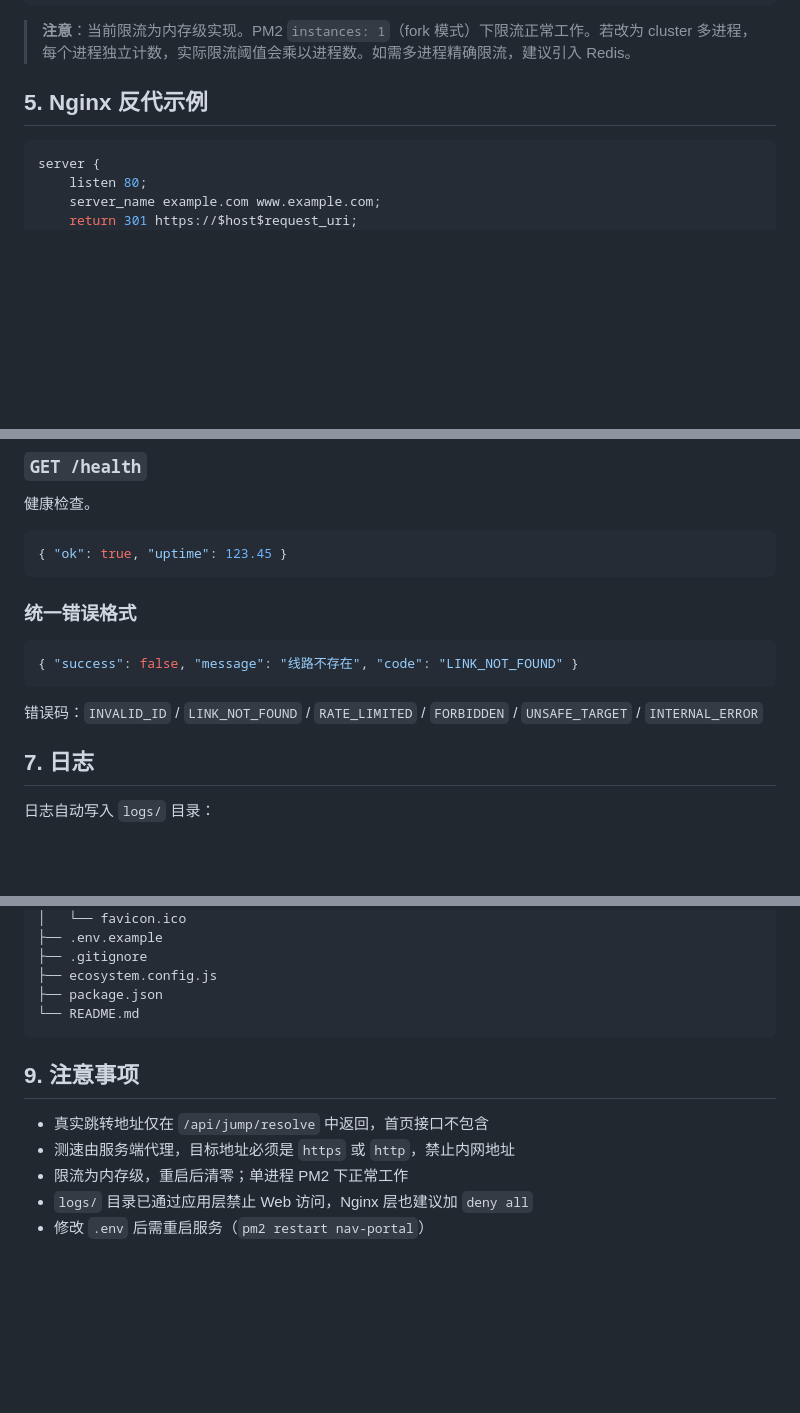
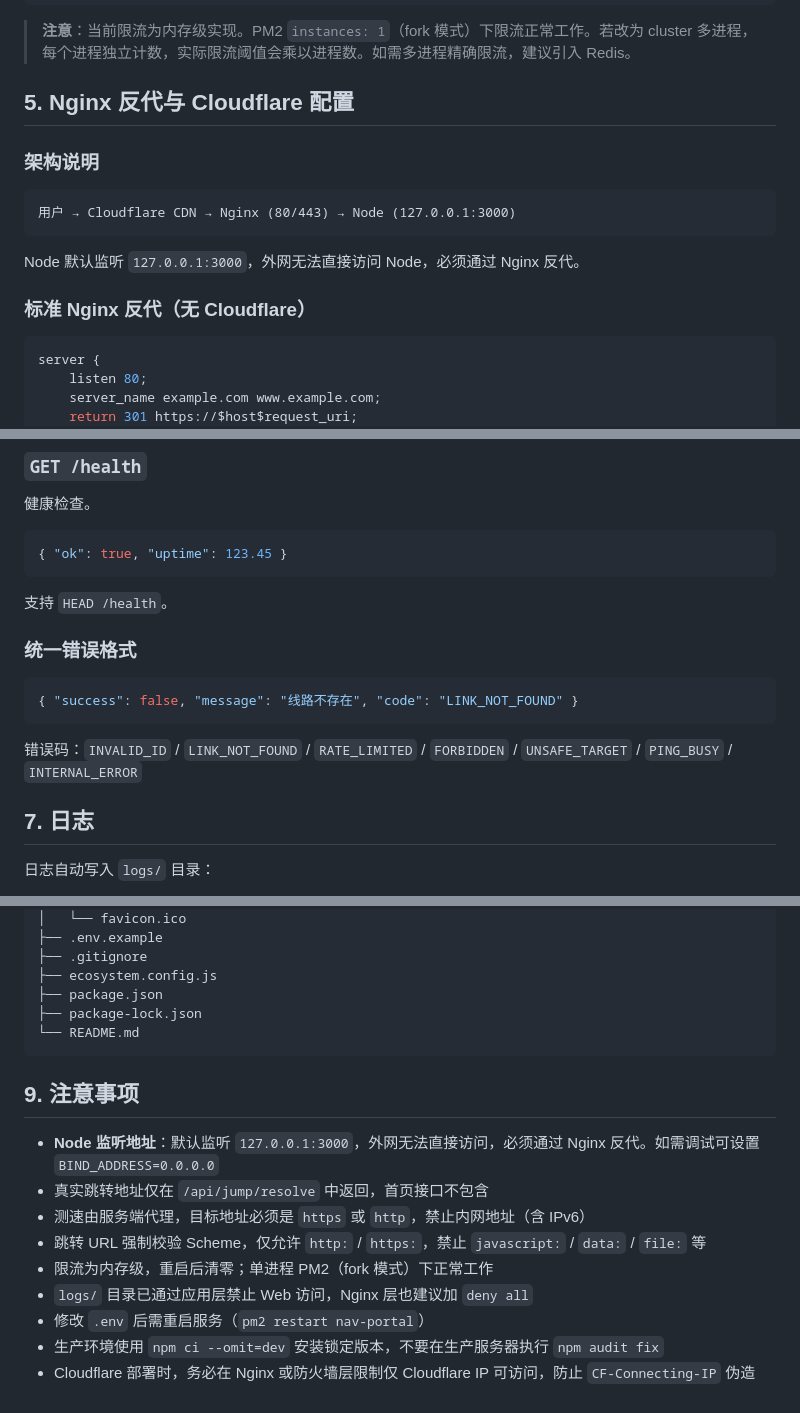
Before and after one commit to Aether-v1/nav-portal, a Markdown page: README.md, 3 parts joined by grey strips. Drawn GitHub-style; blank space fills up the shorter version.

````diff
--- a/README.md
+++ b/README.md
@@ -84,7 +106,17 @@ pm2 restart nav-portal
 
 > **注意**：当前限流为内存级实现。PM2 `instances: 1`（fork 模式）下限流正常工作。若改为 cluster 多进程，每个进程独立计数，实际限流阈值会乘以进程数。如需多进程精确限流，建议引入 Redis。
 
-## 5. Nginx 反代示例
+## 5. Nginx 反代与 Cloudflare 配置
+
+### 架构说明
+
+```
+用户 → Cloudflare CDN → Nginx (80/443) → Node (127.0.0.1:3000)
+```
+
+Node 默认监听 `127.0.0.1:3000`，外网无法直接访问 Node，必须通过 Nginx 反代。
+
+### 标准 Nginx 反代（无 Cloudflare）
 
 ```nginx
 server {
@@ -182,13 +287,15 @@ server {
 { "ok": true, "uptime": 123.45 }
 ```
 
+支持 `HEAD /health`。
+
 ### 统一错误格式
 
 ```json
 { "success": false, "message": "线路不存在", "code": "LINK_NOT_FOUND" }
 ```
 
-错误码：`INVALID_ID` / `LINK_NOT_FOUND` / `RATE_LIMITED` / `FORBIDDEN` / `UNSAFE_TARGET` / `INTERNAL_ERROR`
+错误码：`INVALID_ID` / `LINK_NOT_FOUND` / `RATE_LIMITED` / `FORBIDDEN` / `UNSAFE_TARGET` / `PING_BUSY` / `INTERNAL_ERROR`
 
 ## 7. 日志
 
@@ -223,13 +330,18 @@ nav-portal/
 ├── .gitignore
 ├── ecosystem.config.js
 ├── package.json
+├── package-lock.json
 └── README.md
 ```
 
 ## 9. 注意事项
 
+- **Node 监听地址**：默认监听 `127.0.0.1:3000`，外网无法直接访问，必须通过 Nginx 反代。如需调试可设置 `BIND_ADDRESS=0.0.0.0`
 - 真实跳转地址仅在 `/api/jump/resolve` 中返回，首页接口不包含
-- 测速由服务端代理，目标地址必须是 `https` 或 `http`，禁止内网地址
-- 限流为内存级，重启后清零；单进程 PM2 下正常工作
+- 测速由服务端代理，目标地址必须是 `https` 或 `http`，禁止内网地址（含 IPv6）
+- 跳转 URL 强制校验 Scheme，仅允许 `http:` / `https:`，禁止 `javascript:` / `data:` / `file:` 等
+- 限流为内存级，重启后清零；单进程 PM2（fork 模式）下正常工作
 - `logs/` 目录已通过应用层禁止 Web 访问，Nginx 层也建议加 `deny all`
 - 修改 `.env` 后需重启服务（`pm2 restart nav-portal`）
+- 生产环境使用 `npm ci --omit=dev` 安装锁定版本，不要在生产服务器执行 `npm audit fix`
+- Cloudflare 部署时，务必在 Nginx 或防火墙层限制仅 Cloudflare IP 可访问，防止 `CF-Connecting-IP` 伪造
````
Also changed, not shown: other parts of README.md (+103 -8 lines).
